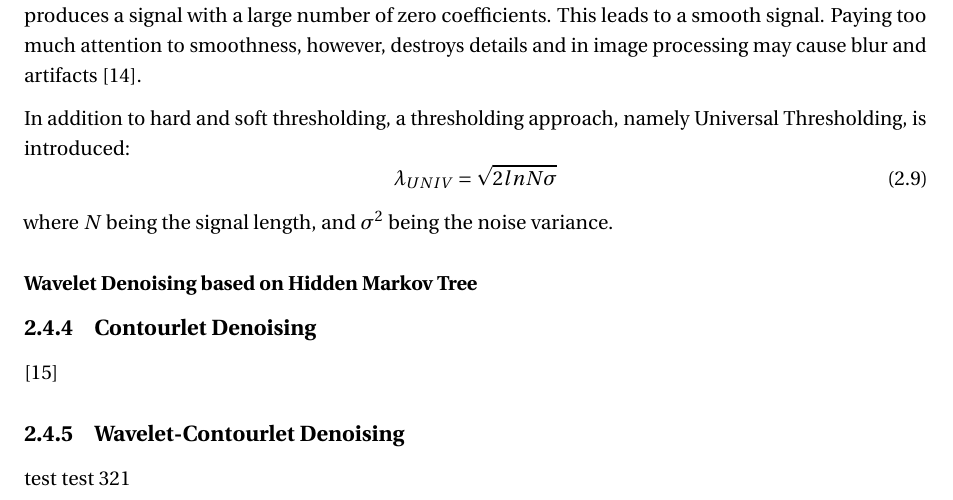
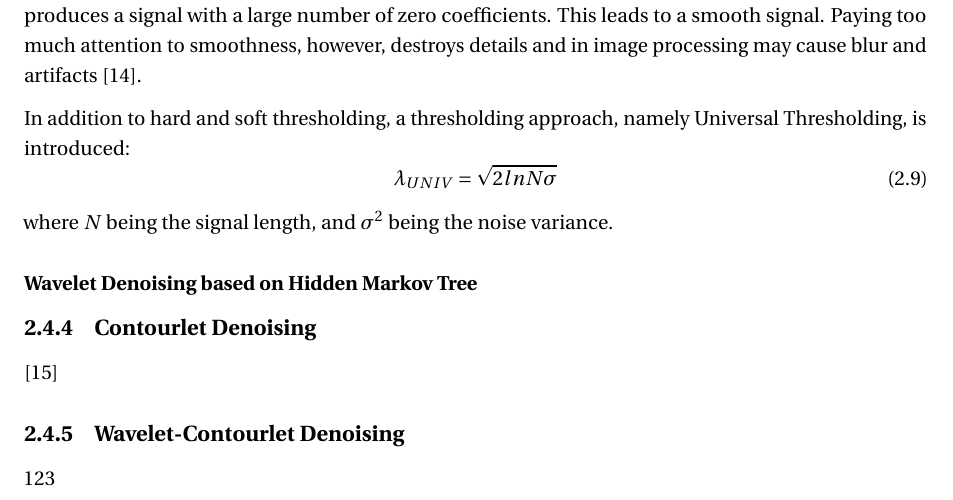
Before and after one commit to vuhoangminh/MedicalSensors_Report, a LaTeX document (Report/main.tex, which reads Report/section-imagedenoising.tex): part of page 13 of 23, cut so that both start at the same text. Compiled offline with pdfLaTeX.

Commit message:
Minh | test 345

```diff
--- a/Report/section-imagedenoising.tex
+++ b/Report/section-imagedenoising.tex
@@ -154,4 +154,4 @@ where $N$ being the signal length, and $\sigma^2$ being the noise variance.
 \end{figure}
 
 
-test test 321
+123
```
Also changed, not shown: Report/main.pdf, 3 other files.
